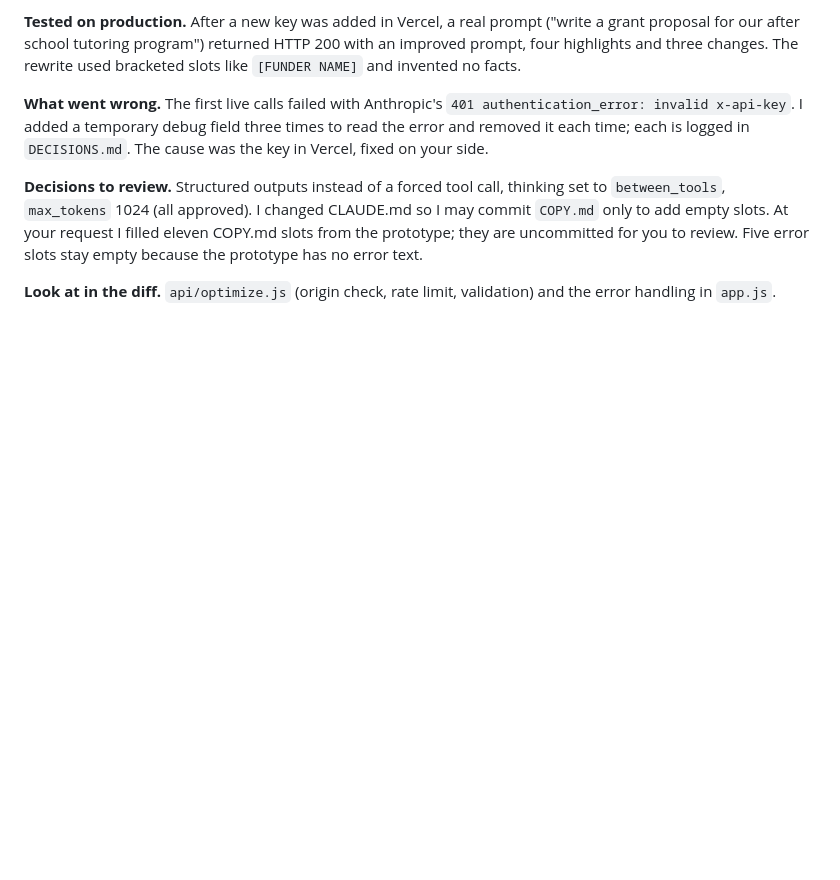
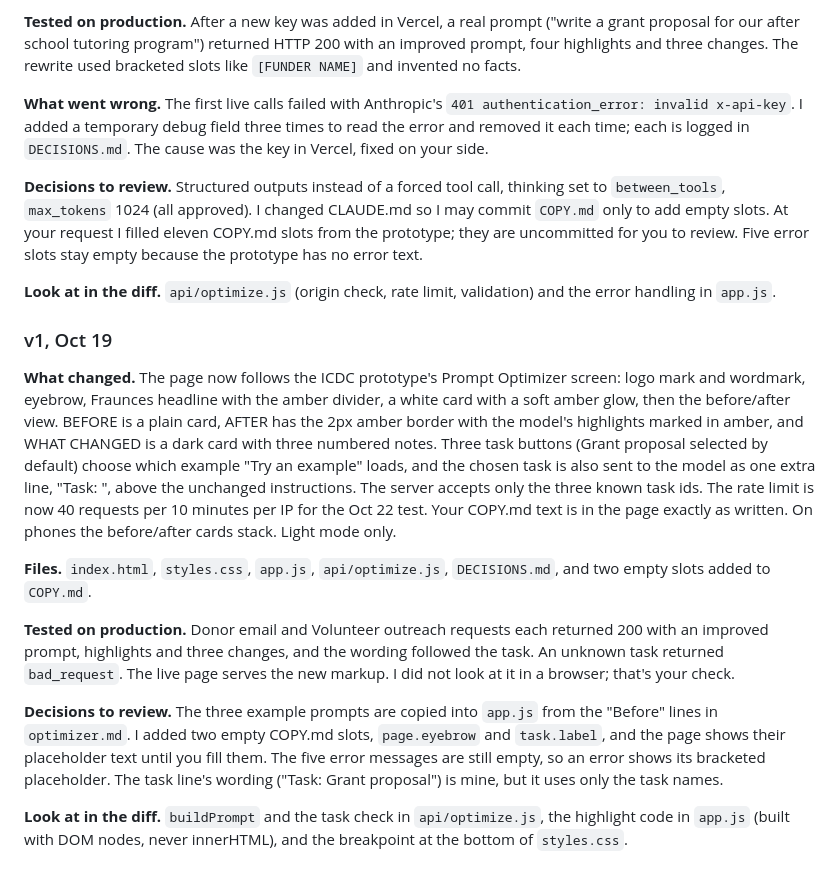
Before and after one commit to sheldonwspence-dev/Lumen, a Markdown page: PROGRESS.md, the part around the change. GitHub-like rendering; blank space fills up the shorter version.

Commit message:
Add v1 progress entry
Co-Authored-By: Claude Sonnet 5.5 <noreply@anthropic.com>

```diff
--- a/PROGRESS.md
+++ b/PROGRESS.md
@@ -35,3 +35,15 @@ You confirmed the four "Sheldon to confirm" decisions, so those lines now read "
 **Decisions to review.** Structured outputs instead of a forced tool call, thinking set to `between_tools`, `max_tokens` 1024 (all approved). I changed CLAUDE.md so I may commit `COPY.md` only to add empty slots. At your request I filled eleven COPY.md slots from the prototype; they are uncommitted for you to review. Five error slots stay empty because the prototype has no error text.
 
 **Look at in the diff.** `api/optimize.js` (origin check, rate limit, validation) and the error handling in `app.js`.
+
+### v1, Oct 19
+
+**What changed.** The page now follows the ICDC prototype's Prompt Optimizer screen: logo mark and wordmark, eyebrow, Fraunces headline with the amber divider, a white card with a soft amber glow, then the before/after view. BEFORE is a plain card, AFTER has the 2px amber border with the model's highlights marked in amber, and WHAT CHANGED is a dark card with three numbered notes. Three task buttons (Grant proposal selected by default) choose which example "Try an example" loads, and the chosen task is also sent to the model as one extra line, "Task: <name>", above the unchanged instructions. The server accepts only the three known task ids. The rate limit is now 40 requests per 10 minutes per IP for the Oct 22 test. Your COPY.md text is in the page exactly as written. On phones the before/after cards stack. Light mode only.
+
+**Files.** `index.html`, `styles.css`, `app.js`, `api/optimize.js`, `DECISIONS.md`, and two empty slots added to `COPY.md`.
+
+**Tested on production.** Donor email and Volunteer outreach requests each returned 200 with an improved prompt, highlights and three changes, and the wording followed the task. An unknown task returned `bad_request`. The live page serves the new markup. I did not look at it in a browser; that's your check.
+
+**Decisions to review.** The three example prompts are copied into `app.js` from the "Before" lines in `optimizer.md`. I added two empty COPY.md slots, `page.eyebrow` and `task.label`, and the page shows their placeholder text until you fill them. The five error messages are still empty, so an error shows its bracketed placeholder. The task line's wording ("Task: Grant proposal") is mine, but it uses only the task names.
+
+**Look at in the diff.** `buildPrompt` and the task check in `api/optimize.js`, the highlight code in `app.js` (built with DOM nodes, never innerHTML), and the breakpoint at the bottom of `styles.css`.
```
